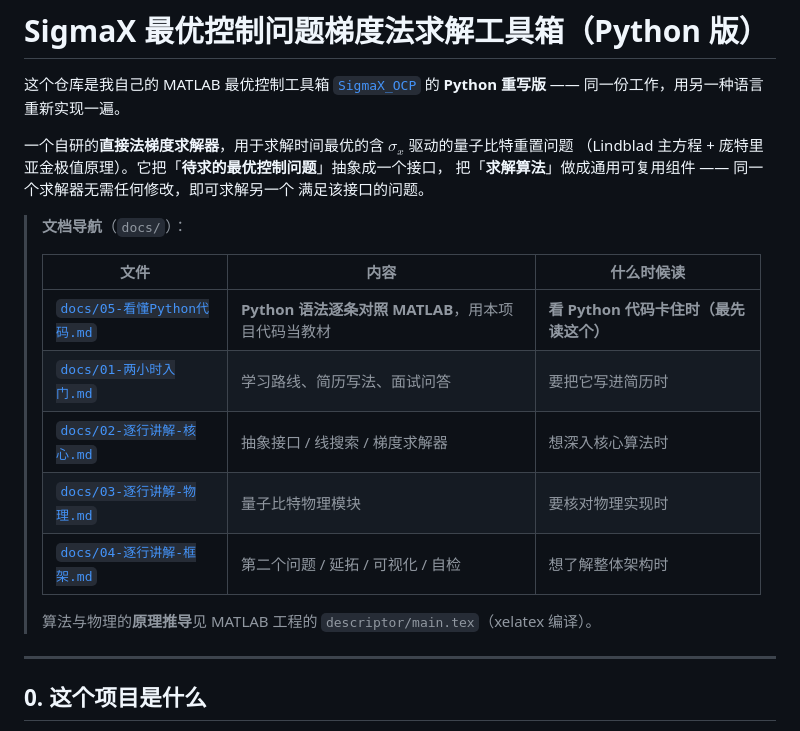
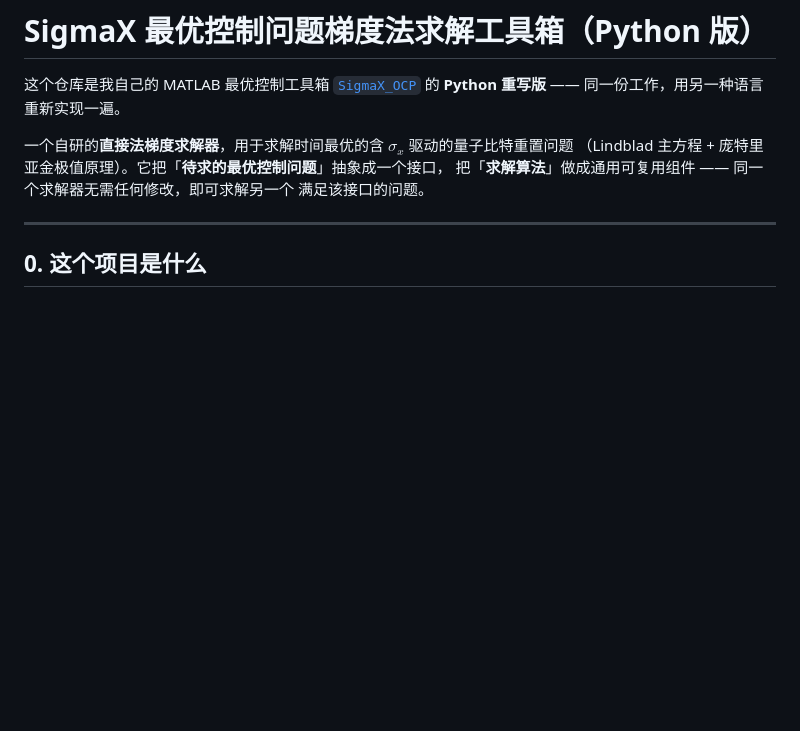
Before and after one commit to NikolayCoco/SigmaX_OCP, a Markdown page: SigmaX_OCP_py/README.md, the part around one of its changes. GitHub-like rendering; blank space fills up the shorter version.

```diff
--- a/SigmaX_OCP_py/README.md
+++ b/SigmaX_OCP_py/README.md
@@ -7,18 +7,6 @@
 （Lindblad 主方程 + 庞特里亚金极值原理）。它把「**待求的最优控制问题**」抽象成一个接口，
 把「**求解算法**」做成通用可复用组件 —— 同一个求解器无需任何修改，即可求解另一个
 满足该接口的问题。
-
-> **文档导航**（`docs/`）：
->
-> | 文件 | 内容 | 什么时候读 |
-> |---|---|---|
-> | [`docs/05-看懂Python代码.md`](docs/05-看懂Python代码.md) | **Python 语法逐条对照 MATLAB**，用本项目代码当教材 | **看 Python 代码卡住时（最先读这个）** |
-> | [`docs/01-两小时入门.md`](docs/01-两小时入门.md) | 学习路线、简历写法、面试问答 | 要把它写进简历时 |
-> | [`docs/02-逐行讲解-核心.md`](docs/02-逐行讲解-核心.md) | 抽象接口 / 线搜索 / 梯度求解器 | 想深入核心算法时 |
-> | [`docs/03-逐行讲解-物理.md`](docs/03-逐行讲解-物理.md) | 量子比特物理模块 | 要核对物理实现时 |
-> | [`docs/04-逐行讲解-框架.md`](docs/04-逐行讲解-框架.md) | 第二个问题 / 延拓 / 可视化 / 自检 | 想了解整体架构时 |
->
-> 算法与物理的**原理推导**见 MATLAB 工程的 `descriptor/main.tex`（xelatex 编译）。
 
 ---
 
```
Also changed, not shown: other parts of SigmaX_OCP_py/README.md (+1 -50 lines), SigmaX_OCP/README.md (+1 -15 lines).
